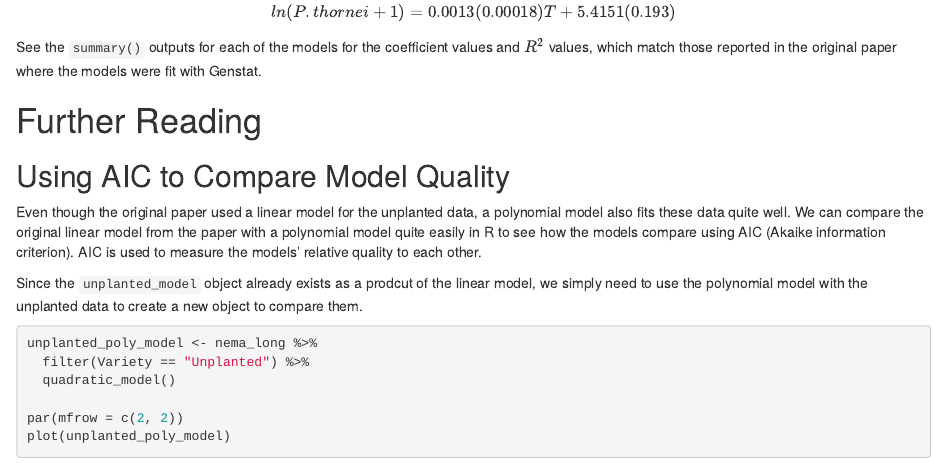
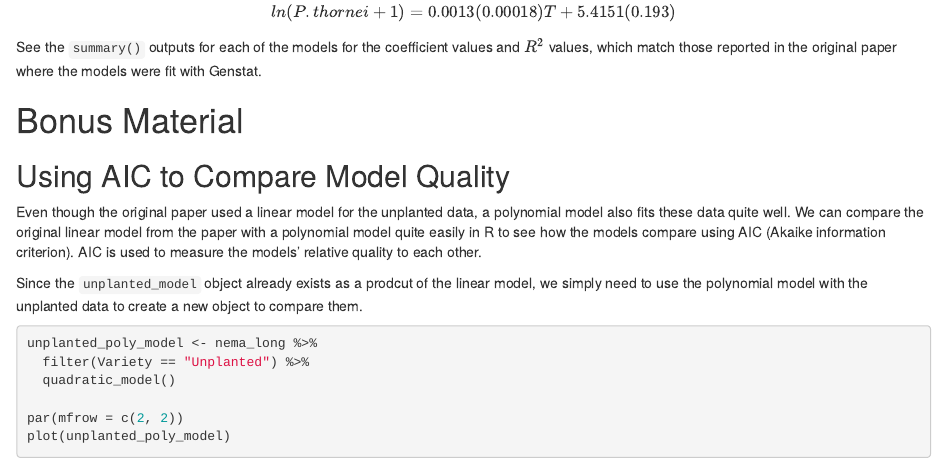
Before and after one commit to adamhsparks/Modelling_Nematode_Populations, an R Markdown document (Fitting_Nematode_Models.Rmd): the page in a window 1100 px wide, from 14330 px down. Rendered offline with R 4.5, knitr and Pandoc, with nearby package versions; code that draws random numbers runs with fixed seeds of ours; a font, LaTeX package, included part or bibliography that could not be used is replaced or left out; badge pictures from the web are left out.

Commit message:
Reorder, add new section "Bonus Material" and move "Further Reading" to end

```diff
--- a/Fitting_Nematode_Models.Rmd
+++ b/Fitting_Nematode_Models.Rmd
@@ -464,7 +464,7 @@ See the `summary()` outputs for each of the models for the coefficient values
 and $R^2$ values, which match those reported in the original paper where the
 models were fit with Genstat.
 
-# Further Reading
+# Bonus Material
 
 ## Using AIC to Compare Model Quality
 
```
Also changed, not shown: Fitting_Nematode_Models.html, Fitting_Nematode_Models.Rmd (2 more changed lines).
